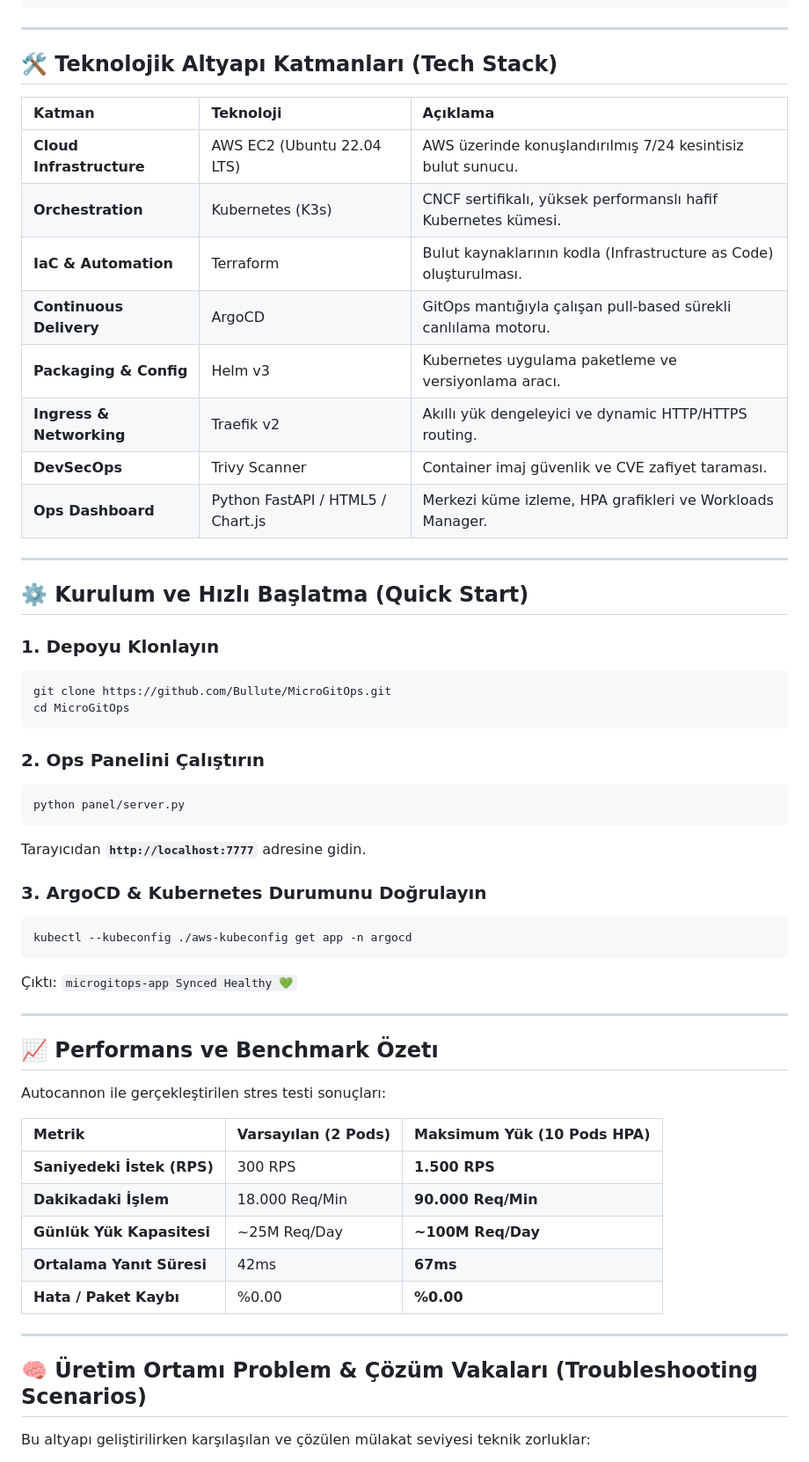
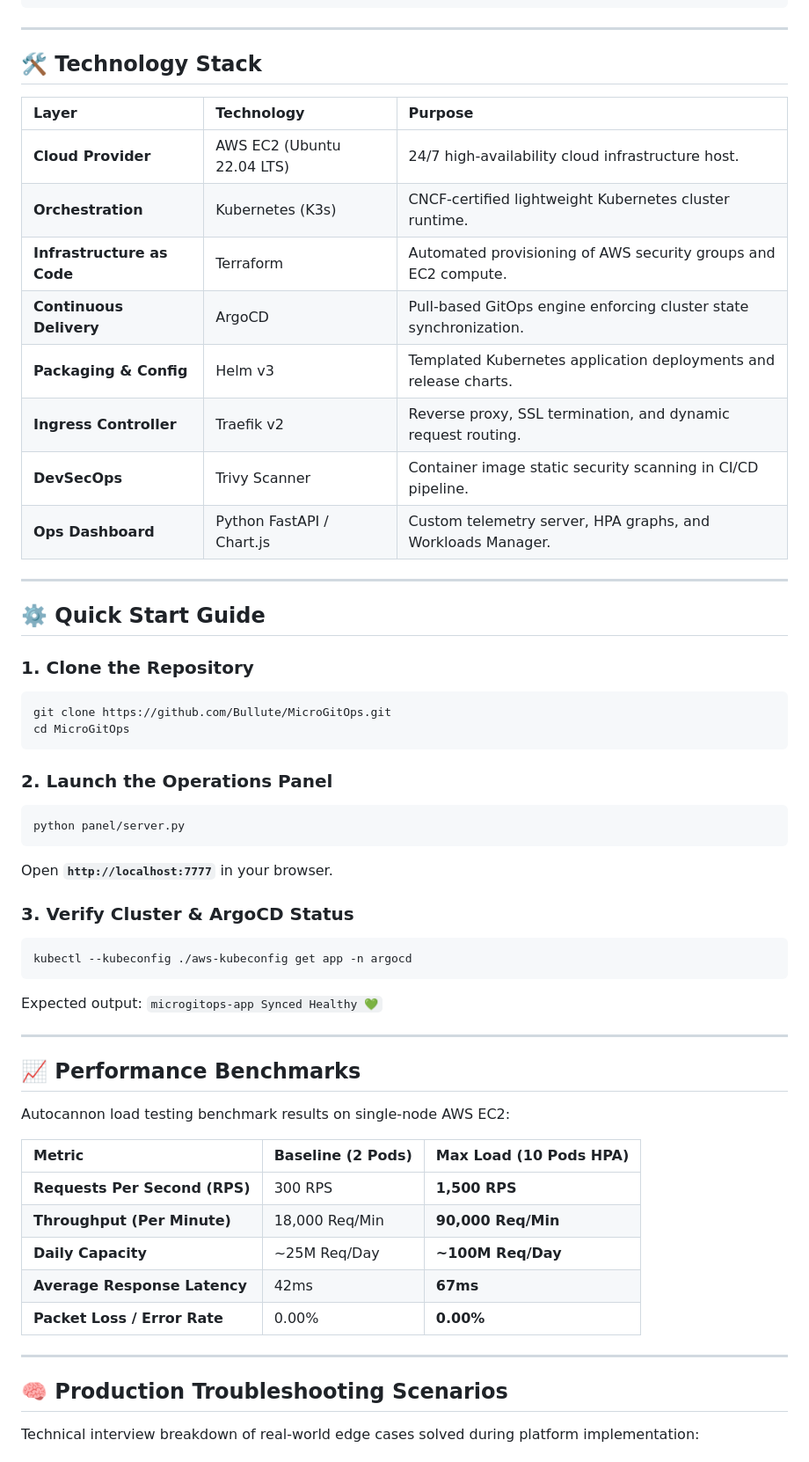
Before and after one commit to Bullute/MicroGitOps, a Markdown page: README.md, the part around one of its changes. Shown at 88% size. Rendered like a GitHub page.

````diff
--- a/README.md
+++ b/README.md
@@ -77,58 +77,58 @@ Projenin canlı ortam ekran görüntüleri `docs/screenshots/` klasöründe yer
 
 ---
 
-## 🛠️ Teknolojik Altyapı Katmanları (Tech Stack)
+## 🛠️ Technology Stack
 
-| Katman | Teknoloji | Açıklama |
+| Layer | Technology | Purpose |
 | :--- | :--- | :--- |
-| **Cloud Infrastructure** | AWS EC2 (Ubuntu 22.04 LTS) | AWS üzerinde konuşlandırılmış 7/24 kesintisiz bulut sunucu. |
-| **Orchestration** | Kubernetes (K3s) | CNCF sertifikalı, yüksek performanslı hafif Kubernetes kümesi. |
-| **IaC & Automation** | Terraform | Bulut kaynaklarının kodla (Infrastructure as Code) oluşturulması. |
-| **Continuous Delivery** | ArgoCD | GitOps mantığıyla çalışan pull-based sürekli canlılama motoru. |
-| **Packaging & Config** | Helm v3 | Kubernetes uygulama paketleme ve versiyonlama aracı. |
-| **Ingress & Networking** | Traefik v2 | Akıllı yük dengeleyici ve dynamic HTTP/HTTPS routing. |
-| **DevSecOps** | Trivy Scanner | Container imaj güvenlik ve CVE zafiyet taraması. |
-| **Ops Dashboard** | Python FastAPI / HTML5 / Chart.js | Merkezi küme izleme, HPA grafikleri ve Workloads Manager. |
+| **Cloud Provider** | AWS EC2 (Ubuntu 22.04 LTS) | 24/7 high-availability cloud infrastructure host. |
+| **Orchestration** | Kubernetes (K3s) | CNCF-certified lightweight Kubernetes cluster runtime. |
+| **Infrastructure as Code** | Terraform | Automated provisioning of AWS security groups and EC2 compute. |
+| **Continuous Delivery** | ArgoCD | Pull-based GitOps engine enforcing cluster state synchronization. |
+| **Packaging & Config** | Helm v3 | Templated Kubernetes application deployments and release charts. |
+| **Ingress Controller** | Traefik v2 | Reverse proxy, SSL termination, and dynamic request routing. |
+| **DevSecOps** | Trivy Scanner | Container image static security scanning in CI/CD pipeline. |
+| **Ops Dashboard** | Python FastAPI / Chart.js | Custom telemetry server, HPA graphs, and Workloads Manager. |
 
 ---
 
-## ⚙️ Kurulum ve Hızlı Başlatma (Quick Start)
+## ⚙️ Quick Start Guide
 
-### 1. Depoyu Klonlayın
+### 1. Clone the Repository
 ```bash
 git clone https://github.com/Bullute/MicroGitOps.git
 cd MicroGitOps
 ```
 
-### 2. Ops Panelini Çalıştırın
+### 2. Launch the Operations Panel
 ```bash
 python panel/server.py
 ```
-Tarayıcıdan **`http://localhost:7777`** adresine gidin.
+Open **`http://localhost:7777`** in your browser.
 
-### 3. ArgoCD & Kubernetes Durumunu Doğrulayın
+### 3. Verify Cluster & ArgoCD Status
 ```bash
 kubectl --kubeconfig ./aws-kubeconfig get app -n argocd
 ```
-Çıktı: `microgitops-app Synced Healthy 💚`
+Expected output: `microgitops-app Synced Healthy 💚`
 
 ---
 
-## 📈 Performans ve Benchmark Özetı
+## 📈 Performance Benchmarks
 
-Autocannon ile gerçekleştirilen stres testi sonuçları:
+Autocannon load testing benchmark results on single-node AWS EC2:
 
-| Metrik | Varsayılan (2 Pods) | Maksimum Yük (10 Pods HPA) |
+| Metric | Baseline (2 Pods) | Max Load (10 Pods HPA) |
 | :--- | :--- | :--- |
-| **Saniyedeki İstek (RPS)** | 300 RPS | **1.500 RPS** |
-| **Dakikadaki İşlem** | 18.000 Req/Min | **90.000 Req/Min** |
-| **Günlük Yük Kapasitesi** | ~25M Req/Day | **~100M Req/Day** |
-| **Ortalama Yanıt Süresi** | 42ms | **67ms** |
-| **Hata / Paket Kaybı** | %0.00 | **%0.00** |
+| **Requests Per Second (RPS)** | 300 RPS | **1,500 RPS** |
+| **Throughput (Per Minute)** | 18,000 Req/Min | **90,000 Req/Min** |
+| **Daily Capacity** | ~25M Req/Day | **~100M Req/Day** |
+| **Average Response Latency** | 42ms | **67ms** |
+| **Packet Loss / Error Rate** | 0.00% | **0.00%** |
 
 ---
 
-## 🧠 Üretim Ortamı Problem & Çözüm Vakaları (Troubleshooting Scenarios)
+## 🧠 Production Troubleshooting Scenarios
 
-Bu altyapı geliştirilirken karşılaşılan ve çözülen mülakat seviyesi teknik zorluklar:
+Technical interview breakdown of real-world edge cases solved during platform implementation:
 
````
Also changed, not shown: other parts of README.md (+45 -45 lines), README_TR.md (added, +148 -0 lines).
